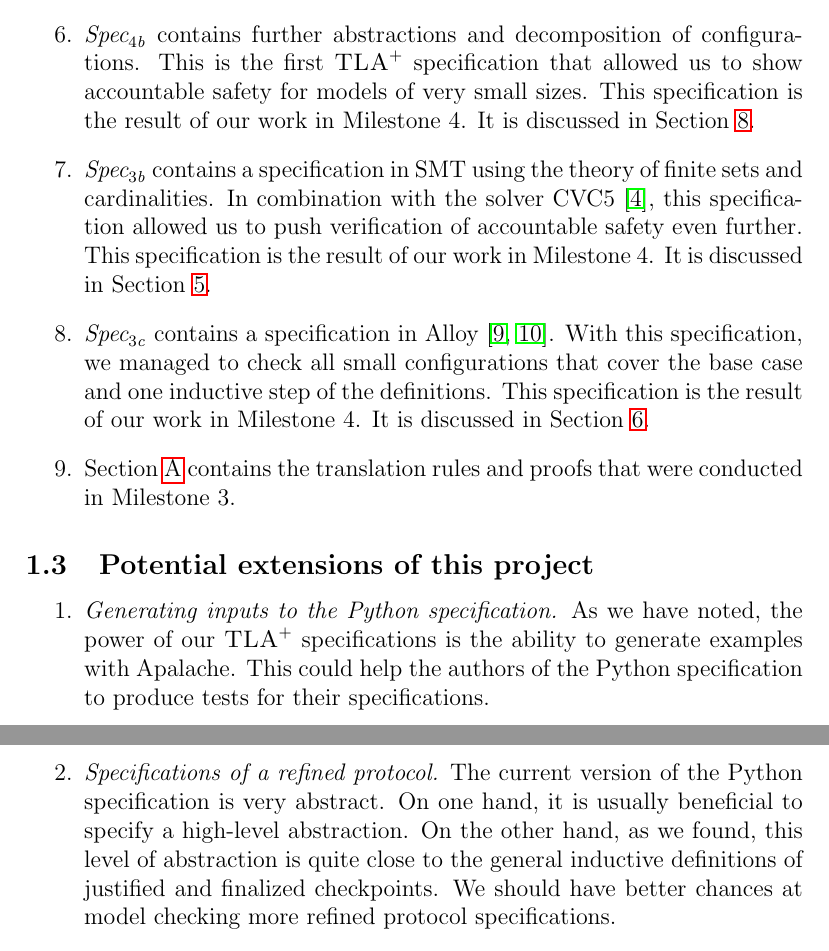
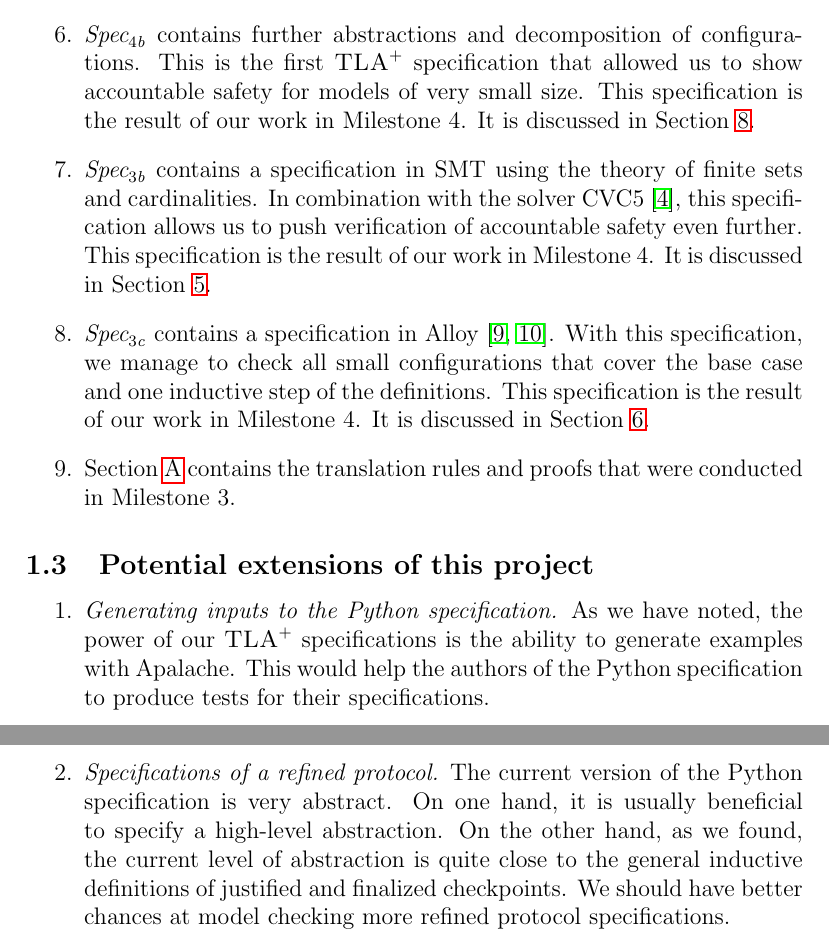
Before and after one commit to freespek/ssf-mc, a LaTeX paper (reports/report.tex, which reads reports/future.tex, reports/intro.tex): two parts of pages 7 and 8 of 54, joined at a grey line, cut so that both start at the same text. Compiled offline with pdfLaTeX.

Commit message:
Apply suggestions from code review
Co-authored-by: Thomas Pani <thomas.pani@gmail.com>

```diff
--- a/reports/future.tex
+++ b/reports/future.tex
@@ -4,13 +4,13 @@
 
   \item \emph{Generating inputs to the Python specification.} As we have noted,
     the power of our~\tlap{} specifications is the ability to generate examples
-    with Apalache. This could help the authors of the Python specification to
+    with Apalache. This would help the authors of the Python specification to
     produce tests for their specifications.
 
   \item \emph{Specifications of a refined protocol.} The current version of
     the Python specification is very abstract. On one hand, it is usually
     beneficial to specify a high-level abstraction. On the other hand, as we
-    found, this level of abstraction is quite close to the general inductive
+    found, the current level of abstraction is quite close to the general inductive
     definitions of justified and finalized checkpoints. We should have better
     chances at model checking more refined protocol specifications.
 
--- a/reports/intro.tex
+++ b/reports/intro.tex
@@ -96,20 +96,20 @@ that we have produced in the project:
 
     \item \SpecFourB{} contains further abstractions and decomposition of
         configurations. This is the first~\tlap{} specification that allowed us
-        to show accountable safety for models of very small sizes. This
+        to show accountable safety for models of very small size. This
         specification is the result of our work in Milestone~4.
         It is discussed in Section~\ref{sec:spec4b}.
 
     \item \SpecThreeB{} contains a specification in SMT using the theory of
         finite sets and cardinalities. In combination with the solver
-        CVC5~\cite{BarbosaBBKLMMMN22}, this specification allowed us to push
+        CVC5~\cite{BarbosaBBKLMMMN22}, this specification allows us to push
         verification of accountable safety even further. This specification is
         the result of our work in Milestone~4. It is discussed in
         Section~\ref{sec:smt}.
 
     \item \SpecThreeC{} contains a specification in
         Alloy~\cite{jackson2012software,alloytools}. With this specification,
-        we managed to check all small configurations that cover the base case
+        we manage to check all small configurations that cover the base case
         and one inductive step of the definitions. This specification is the
         result of our work in Milestone~4. It is discussed in
         Section~\ref{sec:alloy}.
```
Also changed, not shown: reports/intro.tex (2 more changed lines).
